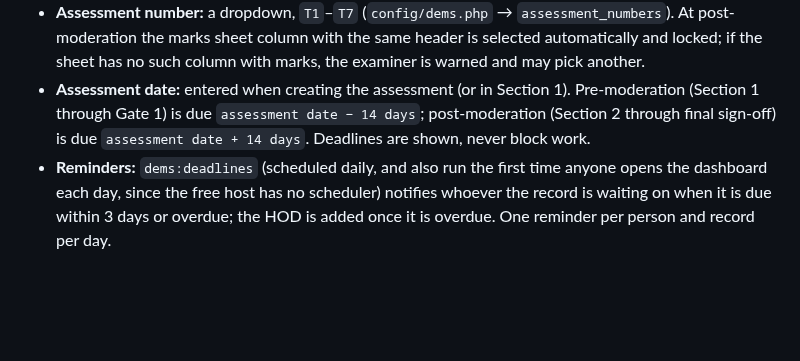
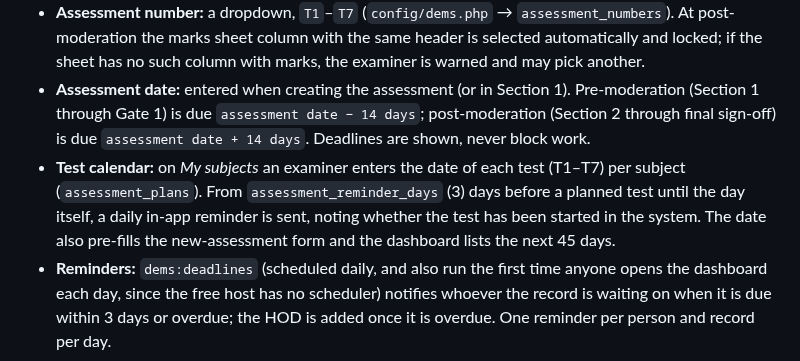
Before and after one commit to meyerjo2024/ModerationDEMS, a Markdown page: docs/workflow.md, the part around the change. Rendered like a GitHub page; blank space fills up the shorter version.

```diff
--- a/docs/workflow.md
+++ b/docs/workflow.md
@@ -8,6 +8,7 @@ How a record moves through Moderation DEMS, who can act at each step, and what t
 - **My subjects:** examiners and internal moderators choose their subjects (`subject_user`, one set per role). An examiner can only create an assessment for a chosen subject; if any internal moderators registered for the subject, one of them must be picked (otherwise anyone may be).
 - **Assessment number:** a dropdown, `T1`–`T7` (`config/dems.php` → `assessment_numbers`). At post-moderation the marks sheet column with the same header is selected automatically and locked; if the sheet has no such column with marks, the examiner is warned and may pick another.
 - **Assessment date:** entered when creating the assessment (or in Section 1). Pre-moderation (Section 1 through Gate 1) is due `assessment date − 14 days`; post-moderation (Section 2 through final sign-off) is due `assessment date + 14 days`. Deadlines are shown, never block work.
+- **Test calendar:** on *My subjects* an examiner enters the date of each test (T1–T7) per subject (`assessment_plans`). From `assessment_reminder_days` (3) days before a planned test until the day itself, a daily in-app reminder is sent, noting whether the test has been started in the system. The date also pre-fills the new-assessment form and the dashboard lists the next 45 days.
 - **Reminders:** `dems:deadlines` (scheduled daily, and also run the first time anyone opens the dashboard each day, since the free host has no scheduler) notifies whoever the record is waiting on when it is due within 3 days or overdue; the HOD is added once it is overdue. One reminder per person and record per day.
 
 ## Reviewing Word documents
```
Also changed, not shown: README.md (+5 -0 lines), docs/ai-paper-analysis.md (added, +79 -0 lines), docs/manuals/01-examiner.md (+4 -0 lines), docs/screenshots/my-subjects.png, docs/screenshots/reminders.png (added), docs/screenshots/upcoming-assessments.png (added), 12 other files.
